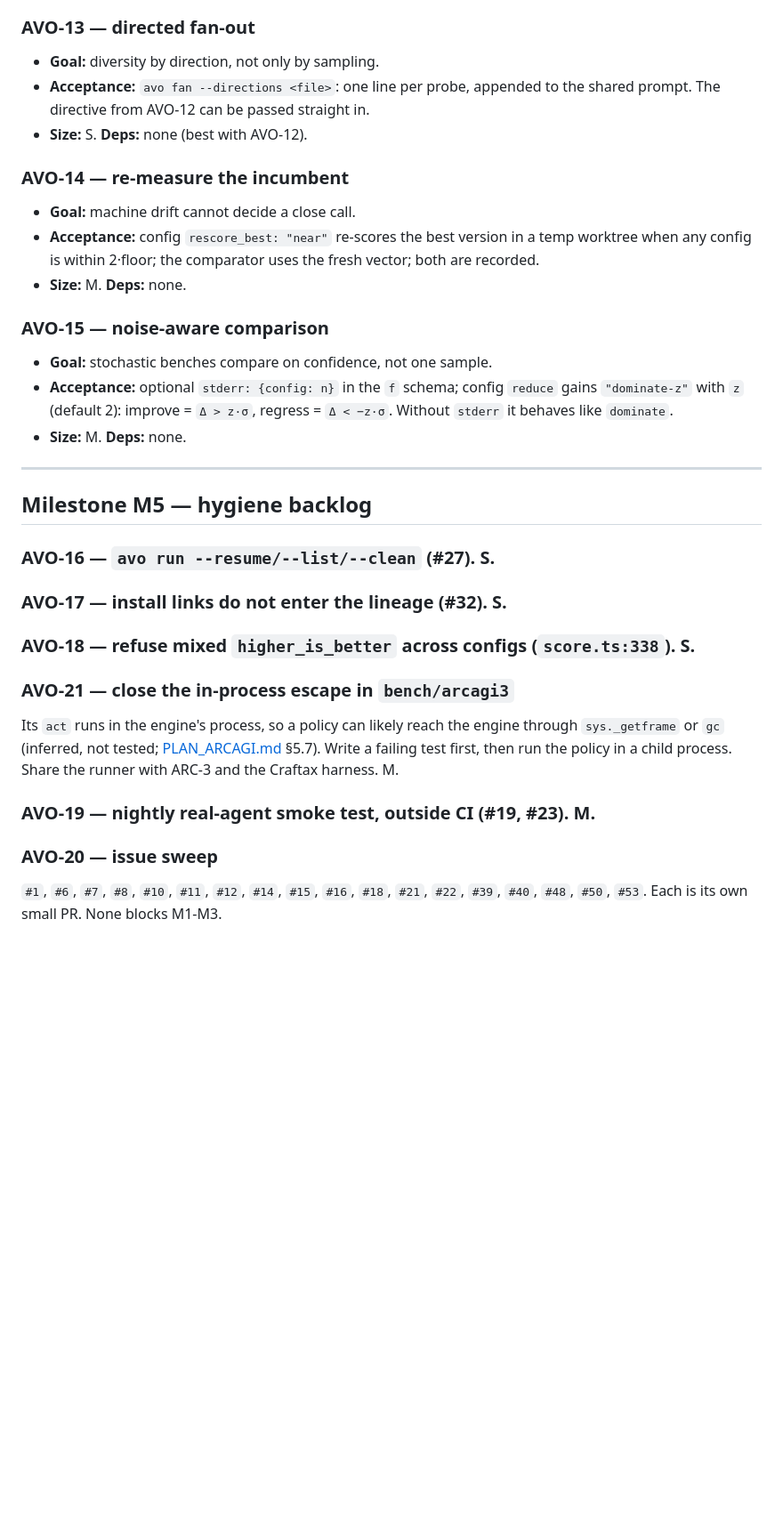
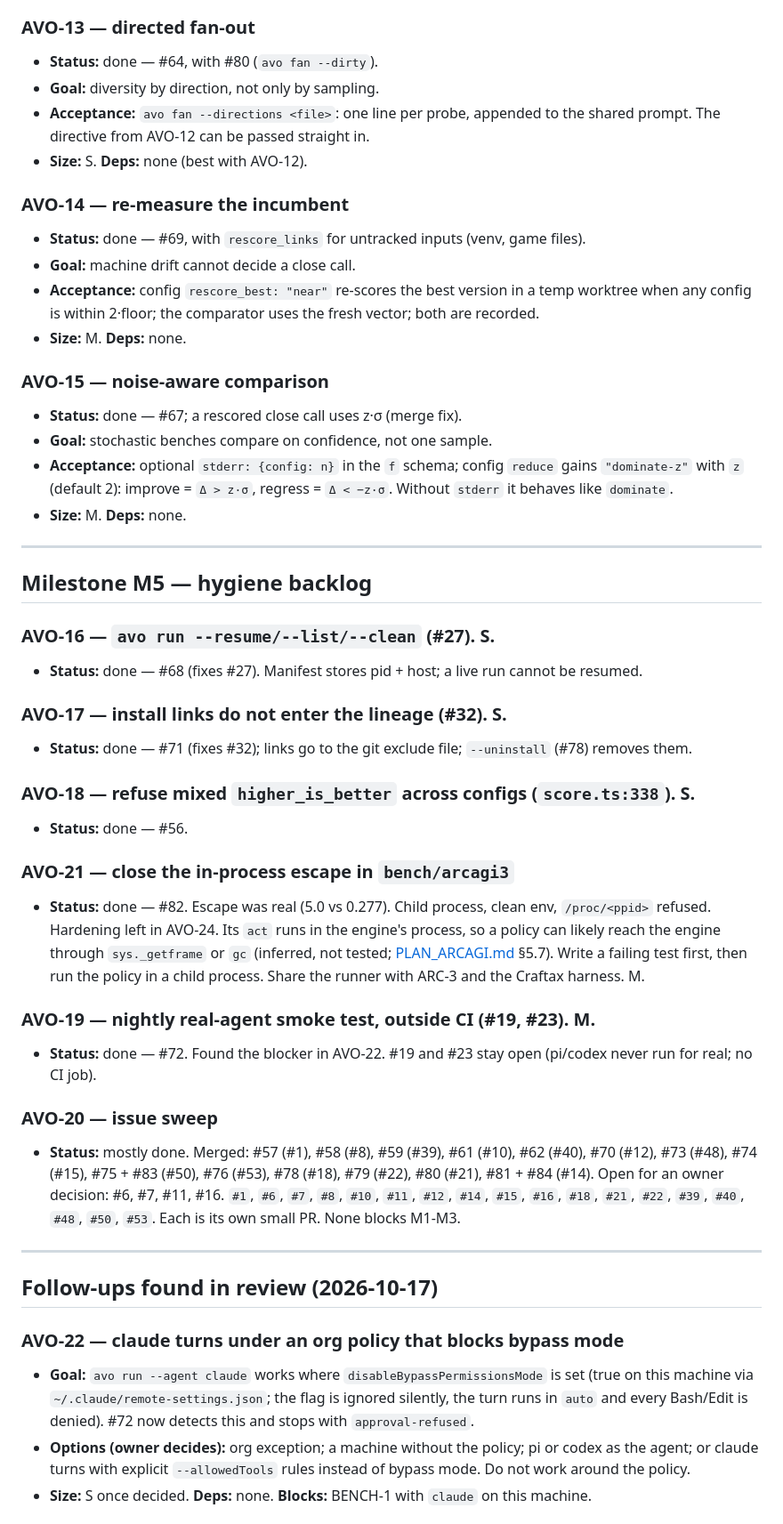
Before and after one commit to marcoscannabrava/avocode, a Markdown page: plan/tasks.md, the part around one of its changes. Shown at 89% size. Rendered like a GitHub page; blank space fills up the shorter version.

```diff
--- a/plan/tasks.md
+++ b/plan/tasks.md
@@ -143,18 +160,21 @@ Do these only if BENCH-2 or BENCH-3 shows the need.
 - **Size:** M. **Deps:** AVO-8, AVO-9, BENCH-3 result.
 
 ### AVO-13 — directed fan-out
+- **Status:** done — #64, with #80 (`avo fan --dirty`).
 - **Goal:** diversity by direction, not only by sampling.
 - **Acceptance:** `avo fan --directions <file>`: one line per probe, appended to the shared prompt.
   The directive from AVO-12 can be passed straight in.
 - **Size:** S. **Deps:** none (best with AVO-12).
 
 ### AVO-14 — re-measure the incumbent
+- **Status:** done — #69, with `rescore_links` for untracked inputs (venv, game files).
 - **Goal:** machine drift cannot decide a close call.
 - **Acceptance:** config `rescore_best: "near"` re-scores the best version in a temp worktree when
   any config is within 2·floor; the comparator uses the fresh vector; both are recorded.
 - **Size:** M. **Deps:** none.
 
 ### AVO-15 — noise-aware comparison
+- **Status:** done — #67; a rescored close call uses z·σ (merge fix).
 - **Goal:** stochastic benches compare on confidence, not one sample.
 - **Acceptance:** optional `stderr: {config: n}` in the `f` schema; config `reduce` gains
   `"dominate-z"` with `z` (default 2): improve = `Δ > z·σ`, regress = `Δ < −z·σ`. Without `stderr`
@@ -166,14 +186,34 @@ Do these only if BENCH-2 or BENCH-3 shows the need.
 ## Milestone M5 — hygiene backlog
 
 ### AVO-16 — `avo run --resume/--list/--clean` (#27). S.
+- **Status:** done — #68 (fixes #27). Manifest stores pid + host; a live run cannot be resumed.
 ### AVO-17 — install links do not enter the lineage (#32). S.
+- **Status:** done — #71 (fixes #32); links go to the git exclude file; `--uninstall` (#78) removes them.
 ### AVO-18 — refuse mixed `higher_is_better` across configs (`score.ts:338`). S.
+- **Status:** done — #56.
 ### AVO-21 — close the in-process escape in `bench/arcagi3`
+- **Status:** done — #82. Escape was real (5.0 vs 0.277). Child process, clean env, `/proc/<ppid>` refused. Hardening left in AVO-24.
 Its `act` runs in the engine's process, so a policy can likely reach the engine through
 `sys._getframe` or `gc` (inferred, not tested; [PLAN_ARCAGI.md](PLAN_ARCAGI.md) §5.7). Write a
 failing test first, then run the policy in a child process. Share the runner with ARC-3 and the
 Craftax harness. M.
 ### AVO-19 — nightly real-agent smoke test, outside CI (#19, #23). M.
+- **Status:** done — #72. Found the blocker in AVO-22. #19 and #23 stay open (pi/codex never run for real; no CI job).
 ### AVO-20 — issue sweep
+- **Status:** mostly done. Merged: #57 (#1), #58 (#8), #59 (#39), #61 (#10), #62 (#40), #70 (#12), #73 (#48), #74 (#15), #75 + #83 (#50), #76 (#53), #78 (#18), #79 (#22), #80 (#21), #81 + #84 (#14). Open for an owner decision: #6, #7, #11, #16.
 `#1`, `#6`, `#7`, `#8`, `#10`, `#11`, `#12`, `#14`, `#15`, `#16`, `#18`, `#21`, `#22`, `#39`, `#40`,
 `#48`, `#50`, `#53`. Each is its own small PR. None blocks M1-M3.
+
+---
+
+## Follow-ups found in review (2026-10-17)
+
+### AVO-22 — claude turns under an org policy that blocks bypass mode
+- **Goal:** `avo run --agent claude` works where `disableBypassPermissionsMode` is set (true on this
+  machine via `~/.claude/remote-settings.json`; the flag is ignored silently, the turn runs in `auto`
+  and every Bash/Edit is denied). #72 now detects this and stops with `approval-refused`.
+- **Options (owner decides):** org exception; a machine without the policy; pi or codex as the agent;
+  or claude turns with explicit `--allowedTools` rules instead of bypass mode. Do not work around the
+  policy.
+- **Size:** S once decided. **Deps:** none. **Blocks:** BENCH-1 with `claude` on this machine.
+
```
Also changed, not shown: other parts of plan/tasks.md (+58 -0 lines), PLAN.md (+14 -6 lines).
